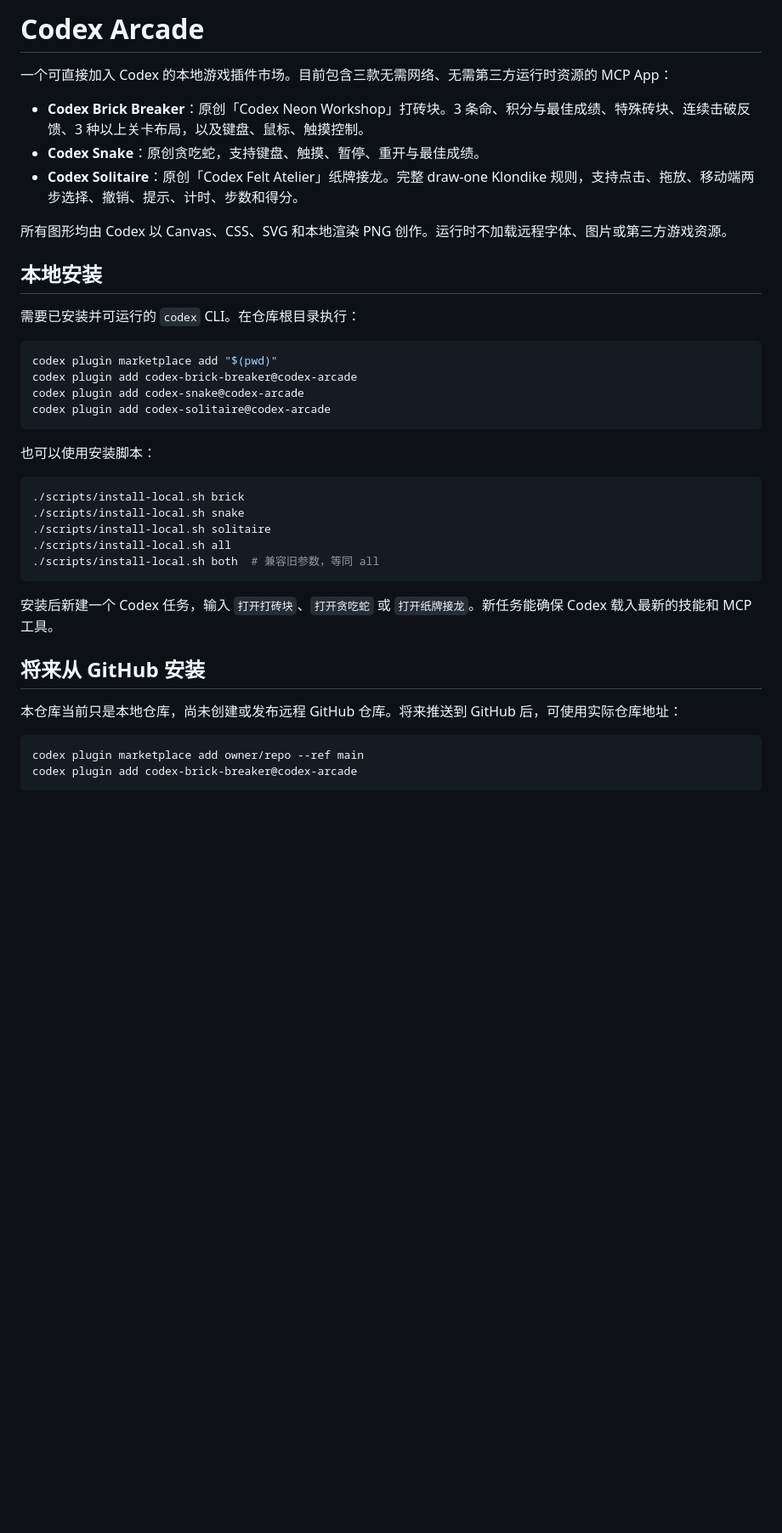
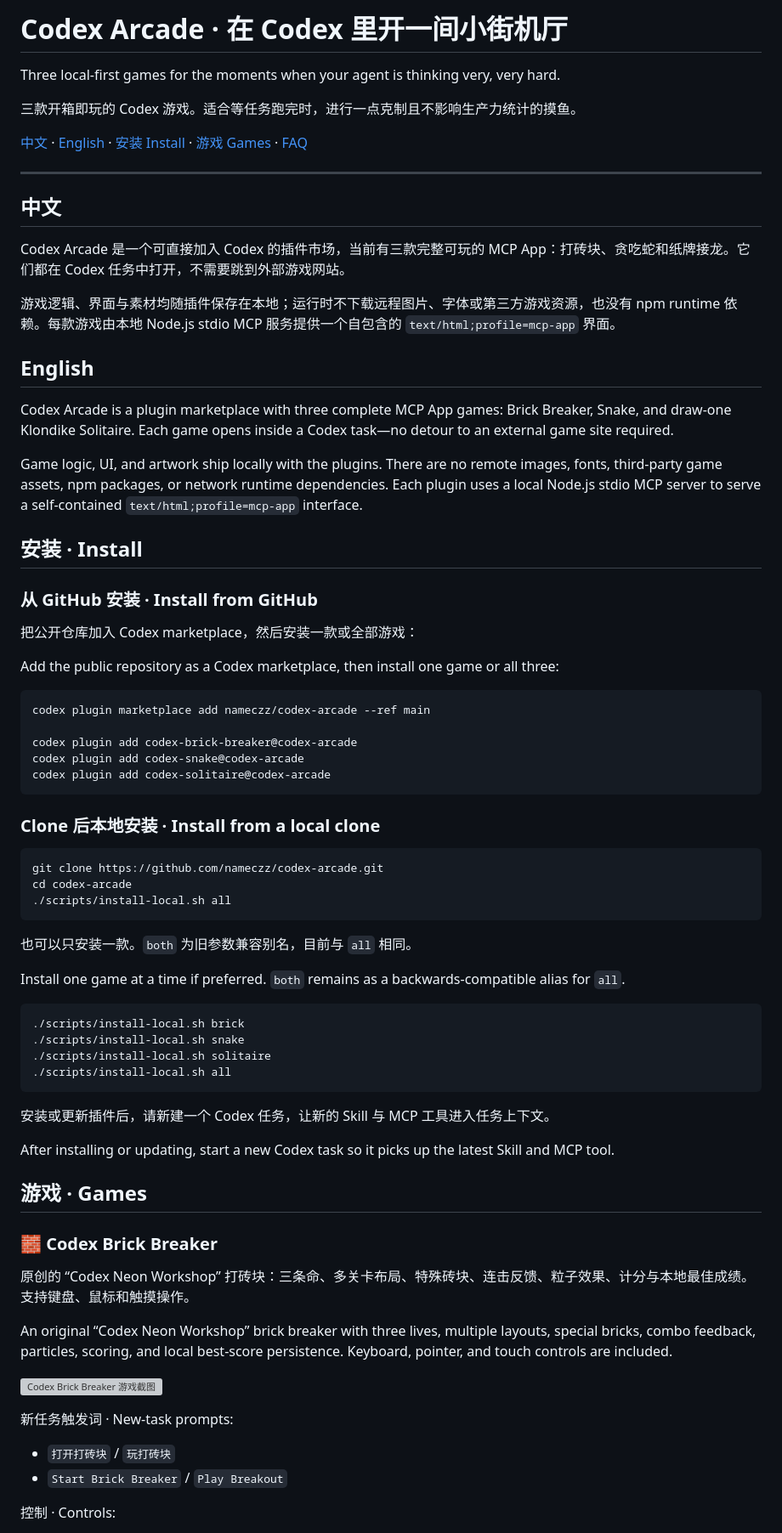
Before and after one commit to nameczz/codex-arcade, a Markdown page: README.md, the part around one of its changes. Shown at 85% size. Drawn GitHub-style; blank space fills up the shorter version; grey boxes are pictures that could not be loaded.

````diff
--- a/README.md
+++ b/README.md
@@ -1,40 +1,82 @@
-# Codex Arcade
+# Codex Arcade · 在 Codex 里开一间小街机厅
 
-一个可直接加入 Codex 的本地游戏插件市场。目前包含三款无需网络、无需第三方运行时资源的 MCP App：
+Three local-first games for the moments when your agent is thinking very, very hard.
 
-- **Codex Brick Breaker**：原创「Codex Neon Workshop」打砖块。3 条命、积分与最佳成绩、特殊砖块、连续击破反馈、3 种以上关卡布局，以及键盘、鼠标、触摸控制。
-- **Codex Snake**：原创贪吃蛇，支持键盘、触摸、暂停、重开与最佳成绩。
-- **Codex Solitaire**：原创「Codex Felt Atelier」纸牌接龙。完整 draw-one Klondike 规则，支持点击、拖放、移动端两步选择、撤销、提示、计时、步数和得分。
+三款开箱即玩的 Codex 游戏。适合等任务跑完时，进行一点克制且不影响生产力统计的摸鱼。
 
-所有图形均由 Codex 以 Canvas、CSS、SVG 和本地渲染 PNG 创作。运行时不加载远程字体、图片或第三方游戏资源。
+[中文](#中文) · [English](#english) · [安装 Install](#安装--install) · [游戏 Games](#游戏--games) · [FAQ](#faq)
 
-## 本地安装
+---
 
-需要已安装并可运行的 `codex` CLI。在仓库根目录执行：
+<a id="中文"></a>
+
+## 中文
+
+Codex Arcade 是一个可直接加入 Codex 的插件市场，当前有三款完整可玩的 MCP App：打砖块、贪吃蛇和纸牌接龙。它们都在 Codex 任务中打开，不需要跳到外部游戏网站。
+
+游戏逻辑、界面与素材均随插件保存在本地；运行时不下载远程图片、字体或第三方游戏资源，也没有 npm runtime 依赖。每款游戏由本地 Node.js stdio MCP 服务提供一个自包含的 `text/html;profile=mcp-app` 界面。
+
+<a id="english"></a>
+
+## English
+
+Codex Arcade is a plugin marketplace with three complete MCP App games: Brick Breaker, Snake, and draw-one Klondike Solitaire. Each game opens inside a Codex task—no detour to an external game site required.
+
+Game logic, UI, and artwork ship locally with the plugins. There are no remote images, fonts, third-party game assets, npm packages, or network runtime dependencies. Each plugin uses a local Node.js stdio MCP server to serve a self-contained `text/html;profile=mcp-app` interface.
+
+## 安装 · Install
+
+### 从 GitHub 安装 · Install from GitHub
+
+把公开仓库加入 Codex marketplace，然后安装一款或全部游戏：
+
+Add the public repository as a Codex marketplace, then install one game or all three:
 
 ```bash
-codex plugin marketplace add "$(pwd)"
+codex plugin marketplace add nameczz/codex-arcade --ref main
+
 codex plugin add codex-brick-breaker@codex-arcade
 codex plugin add codex-snake@codex-arcade
 codex plugin add codex-solitaire@codex-arcade
 ```
 
-也可以使用安装脚本：
+### Clone 后本地安装 · Install from a local clone
+
+```bash
+git clone https://github.com/nameczz/codex-arcade.git
+cd codex-arcade
+./scripts/install-local.sh all
+```
+
+也可以只安装一款。`both` 为旧参数兼容别名，目前与 `all` 相同。
+
+Install one game at a time if preferred. `both` remains as a backwards-compatible alias for `all`.
 
 ```bash
 ./scripts/install-local.sh brick
 ./scripts/install-local.sh snake
 ./scripts/install-local.sh solitaire
 ./scripts/install-local.sh all
-./scripts/install-local.sh both  # 兼容旧参数，等同 all
 ```
 
-安装后新建一个 Codex 任务，输入 `打开打砖块`、`打开贪吃蛇` 或 `打开纸牌接龙`。新任务能确保 Codex 载入最新的技能和 MCP 工具。
+安装或更新插件后，请新建一个 Codex 任务，让新的 Skill 与 MCP 工具进入任务上下文。
 
-## 将来从 GitHub 安装
+After installing or updating, start a new Codex task so it picks up the latest Skill and MCP tool.
 
-本仓库当前只是本地仓库，尚未创建或发布远程 GitHub 仓库。将来推送到 GitHub 后，可使用实际仓库地址：
+## 游戏 · Games
 
-```bash
-codex plugin marketplace add owner/repo --ref main
-codex plugin add codex-brick-breaker@codex-arcade
+### 🧱 Codex Brick Breaker
+
+原创的 “Codex Neon Workshop” 打砖块：三条命、多关卡布局、特殊砖块、连击反馈、粒子效果、计分与本地最佳成绩。支持键盘、鼠标和触摸操作。
+
+An original “Codex Neon Workshop” brick breaker with three lives, multiple layouts, special bricks, combo feedback, particles, scoring, and local best-score persistence. Keyboard, pointer, and touch controls are included.
+
+![Codex Brick Breaker 游戏截图](./plugins/codex-brick-breaker/assets/screenshot.png)
+
+新任务触发词 · New-task prompts:
+
+- `打开打砖块` / `玩打砖块`
+- `Start Brick Breaker` / `Play Breakout`
+
+控制 · Controls:
+
````
Also changed, not shown: other parts of README.md (+99 -21 lines).
